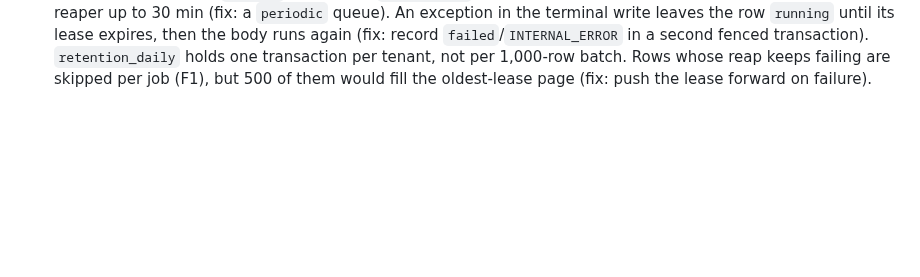
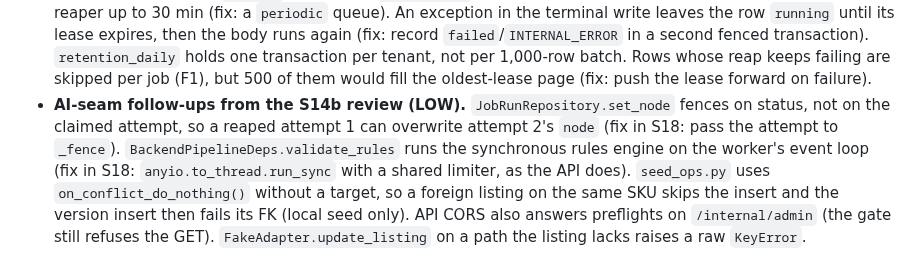
Before and after one commit to maniacultasset/ai-marketplace-os, a Markdown page: docs/review/KNOWN-ISSUES.md, the part around the change. Rendered like a GitHub page; blank space fills up the shorter version.

Commit message:
docs(s14b): record the AI-seam review follow-ups

```diff
--- a/docs/review/KNOWN-ISSUES.md
+++ b/docs/review/KNOWN-ISSUES.md
@@ -85,3 +85,11 @@ or a client answer. When you fix an item, delete its row and cite the ADR or com
   record `failed`/`INTERNAL_ERROR` in a second fenced transaction). `retention_daily` holds one
   transaction per tenant, not per 1,000-row batch. Rows whose reap keeps failing are skipped per job
   (F1), but 500 of them would fill the oldest-lease page (fix: push the lease forward on failure).
+- **AI-seam follow-ups from the S14b review (LOW).** `JobRunRepository.set_node` fences on status,
+  not on the claimed attempt, so a reaped attempt 1 can overwrite attempt 2's `node` (fix in S18:
+  pass the attempt to `_fence`). `BackendPipelineDeps.validate_rules` runs the synchronous rules
+  engine on the worker's event loop (fix in S18: `anyio.to_thread.run_sync` with a shared limiter,
+  as the API does). `seed_ops.py` uses `on_conflict_do_nothing()` without a target, so a foreign
+  listing on the same SKU skips the insert and the version insert then fails its FK (local seed
+  only). API CORS also answers preflights on `/internal/admin` (the gate still refuses the GET).
+  `FakeAdapter.update_listing` on a path the listing lacks raises a raw `KeyError`.
```
